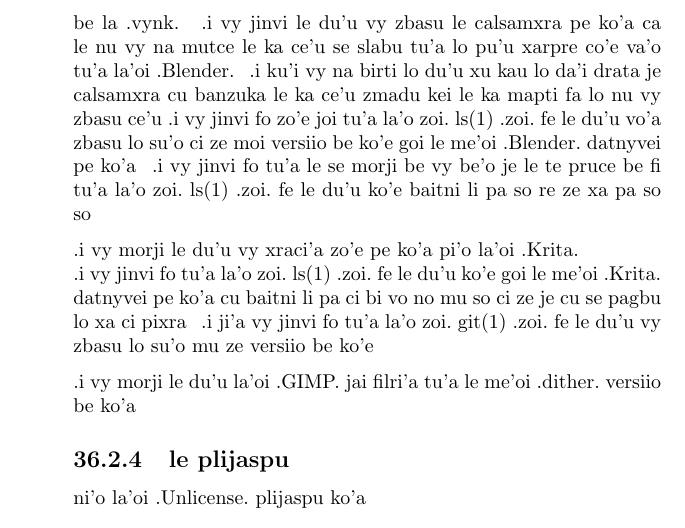
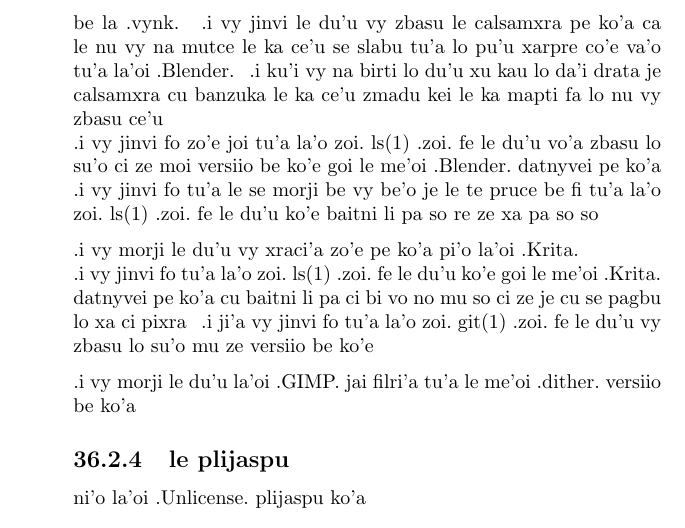
Before and after one commit to varikvalefor/drawingstuff, a LaTeX document (drawings.tex): part of page 164 of 164, cut so that both start at the same text. Compiled offline with pdfLaTeX.

Commit message:
ni'o jinvi le du'u jufmei cikre pe'a

```diff
--- a/drawings.tex
+++ b/drawings.tex
@@ -2365,7 +2365,7 @@ ni'o pa moi lo'i velski be tu'a ko'a fa lu
 	ni'o vy morji le du'u vy pilno la'oi .Blender.\ je la'oi .Krita.\ je la'oi .GIMP.\ tu'a ko'a\sds  .i ji'a vy morji le du'u le pu'u vo'a zbasu ko'a cu panra lo pu'u vy zbasu la'oi .YOURSENSESAREGONESODONTYOUHESITATE.
 
 	.i vy morji le du'u vy pilno la'oi .Blender.\ tu'a le calsamxra be le xadni be la .vynk.\ be'o je tu'a lo drata be le xadni be la .vynk.\sds  .i vy jinvi le du'u la'oi .Blender.\ jai filri'a lo me'oi .perspective.\ co'e noi vy morji le du'u cfari fa lo so'i nu ke'a jai co'e ja nandu vy kei kei je le du'u vy na mutce le ka ce'u zenba lo ka ce'u xi re kakne tu'a ke'a\\
-	.i vy zukyjdipei lo ka ce'u zbasu lo frica je calsamxra be le xadni be la .vynk.\sds  .i vy jinvi le du'u vy zbasu le calsamxra pe ko'a ca le nu vy na mutce le ka ce'u se slabu tu'a lo pu'u xarpre co'e va'o tu'a la'oi .Blender.\sds  .i ku'i vy na birti lo du'u xu kau lo da'i drata je calsamxra cu banzuka le ka ce'u zmadu kei le ka mapti fa lo nu vy zbasu ce'u
+	.i vy zukyjdipei lo ka ce'u zbasu lo frica je calsamxra be le xadni be la .vynk.\sds  .i vy jinvi le du'u vy zbasu le calsamxra pe ko'a ca le nu vy na mutce le ka ce'u se slabu tu'a lo pu'u xarpre co'e va'o tu'a la'oi .Blender.\sds  .i ku'i vy na birti lo du'u xu kau lo da'i drata je calsamxra cu banzuka le ka ce'u zmadu kei le ka mapti fa lo nu vy zbasu ce'u\\
 	.i vy jinvi fo zo'e joi tu'a la'o zoi.\ ls(1)\ .zoi.\ fe le du'u vo'a zbasu lo su'o ci ze moi versiio be ko'e goi le me'oi .Blender.\ datnyvei pe ko'a\sds  .i vy jinvi fo tu'a le se morji be vy be'o je le te pruce be fi tu'a la'o zoi.\ ls(1)\ .zoi.\ fe le du'u ko'e baitni li pa so re ze xa pa so so
 
 	.i vy morji le du'u vy xraci'a zo'e pe ko'a pi'o la'oi .Krita.\\
```
Also changed, not shown: 1 other file.
